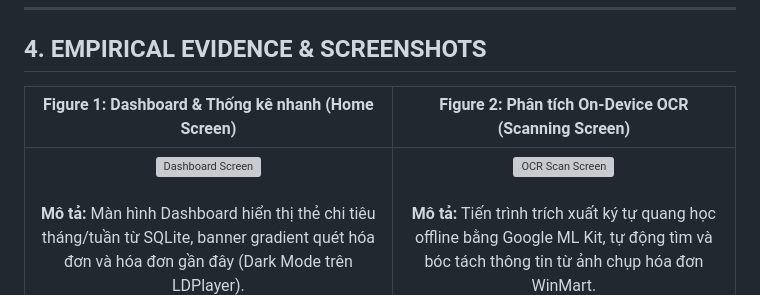
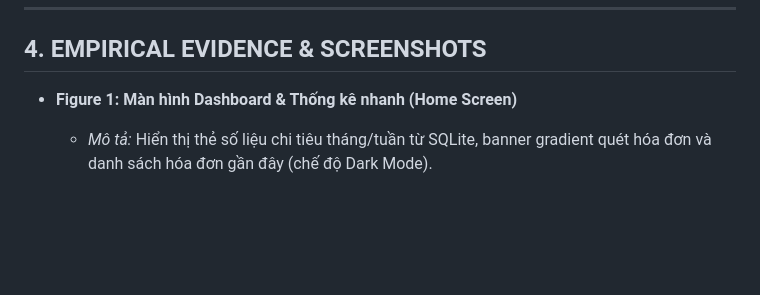
Before and after one commit to nhuhuy05/mini-project3, a Markdown page: Mini-Project-3-Report.md, the part around one of its changes. Rendered like a GitHub page; blank space fills up the shorter version; grey boxes are pictures that could not be loaded.

Commit message:
docs: remove table borders in Section 4 screenshots

```diff
--- a/Mini-Project-3-Report.md
+++ b/Mini-Project-3-Report.md
@@ -35,7 +35,6 @@
 
 ## 4. EMPIRICAL EVIDENCE & SCREENSHOTS
 
-| Figure 1: Dashboard & Thống kê nhanh (Home Screen) | Figure 2: Phân tích On-Device OCR (Scanning Screen) |
-|:---:|:---:|
-| <img src="image.png" width="280" alt="Dashboard Screen" /><br><br><b>Mô tả:</b> Màn hình Dashboard hiển thị thẻ chi tiêu tháng/tuần từ SQLite, banner gradient quét hóa đơn và hóa đơn gần đây (Dark Mode trên LDPlayer). | <img src="image-1.png" width="280" alt="OCR Scan Screen" /><br><br><b>Mô tả:</b> Tiến trình trích xuất ký tự quang học offline bằng Google ML Kit, tự động tìm và bóc tách thông tin từ ảnh chụp hóa đơn WinMart. |
+* **Figure 1: Màn hình Dashboard & Thống kê nhanh (Home Screen)**
+  * *Mô tả:* Hiển thị thẻ số liệu chi tiêu tháng/tuần từ SQLite, banner gradient quét hóa đơn và danh sách hóa đơn gần đây (chế độ Dark Mode).
 
```
Also changed, not shown: other parts of Mini-Project-3-Report.md (+16 -3 lines).
